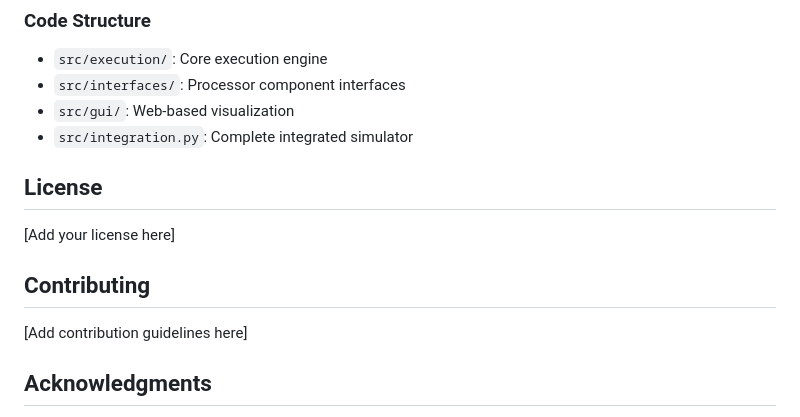
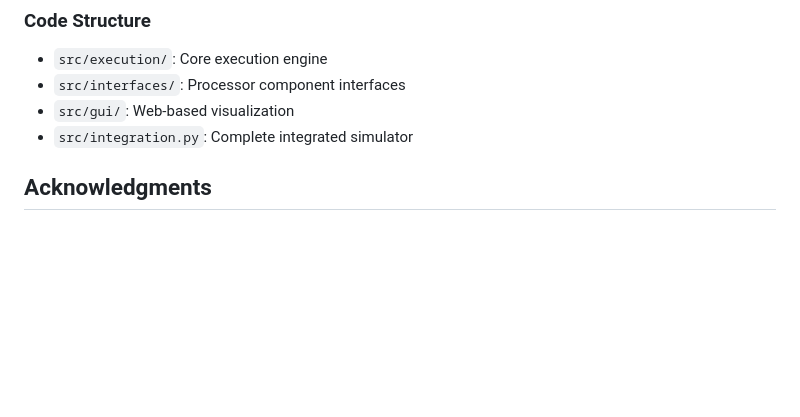
Before and after one commit to yomnahisham/tomasulo-simulator, a Markdown page: README.md, the part around the change. GitHub-like rendering; blank space fills up the shorter version.

```diff
--- a/README.md
+++ b/README.md
@@ -322,13 +322,6 @@ python -m pytest tests/
 - `src/gui/`: Web-based visualization
 - `src/integration.py`: Complete integrated simulator
 
-## License
-
-[Add your license here]
-
-## Contributing
-
-[Add contribution guidelines here]
 
 ## Acknowledgments
 
```
